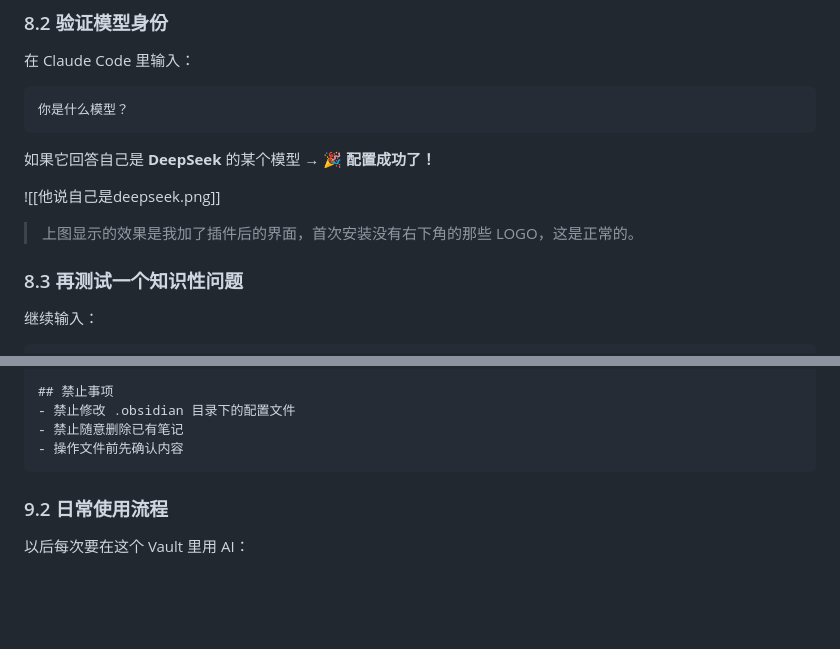
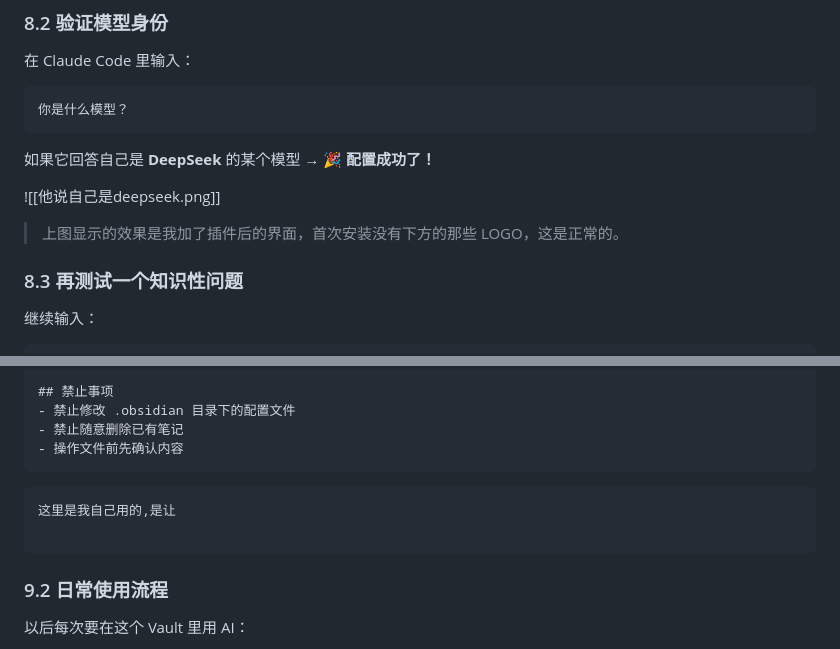
Before and after one commit to 3280441136-lab/My_Obsidian_Notes, a Markdown page: 基于Claude+Deepseek+Obsidian的本地知识库搭建.md, 2 parts joined by grey strips. Rendered like a GitHub page; blank space fills up the shorter version.

Commit message:
vault backup: 2026-05-05 19:50:40

````diff
--- a/基于Claude+Deepseek+Obsidian的本地知识库搭建.md
+++ b/基于Claude+Deepseek+Obsidian的本地知识库搭建.md
@@ -508,7 +508,7 @@ claude
 
 ![[他说自己是deepseek.png]]
 
-> 上图显示的效果是我加了插件后的界面，首次安装没有右下角的那些 LOGO，这是正常的。
+> 上图显示的效果是我加了插件后的界面，首次安装没有下方的那些 LOGO，这是正常的。
 
 ### 8.3 再测试一个知识性问题
 
@@ -544,7 +544,10 @@ claude
 - 禁止随意删除已有笔记
 - 操作文件前先确认内容
 ```
+```markdown
+这里是我自己用的,是让
 
+```
 ### 9.2 日常使用流程
 
 以后每次要在这个 Vault 里用 AI：
````
